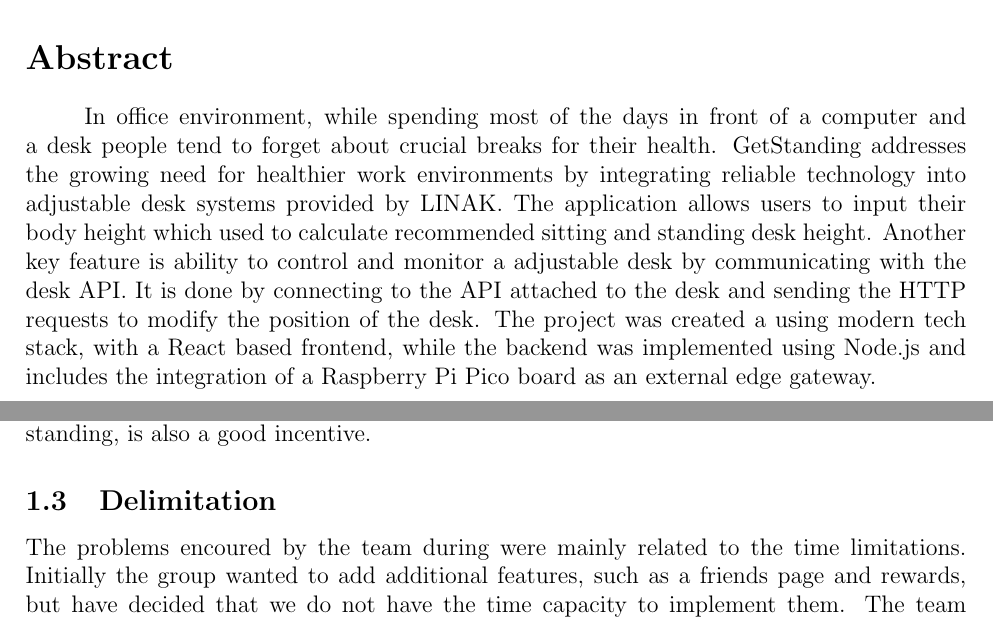
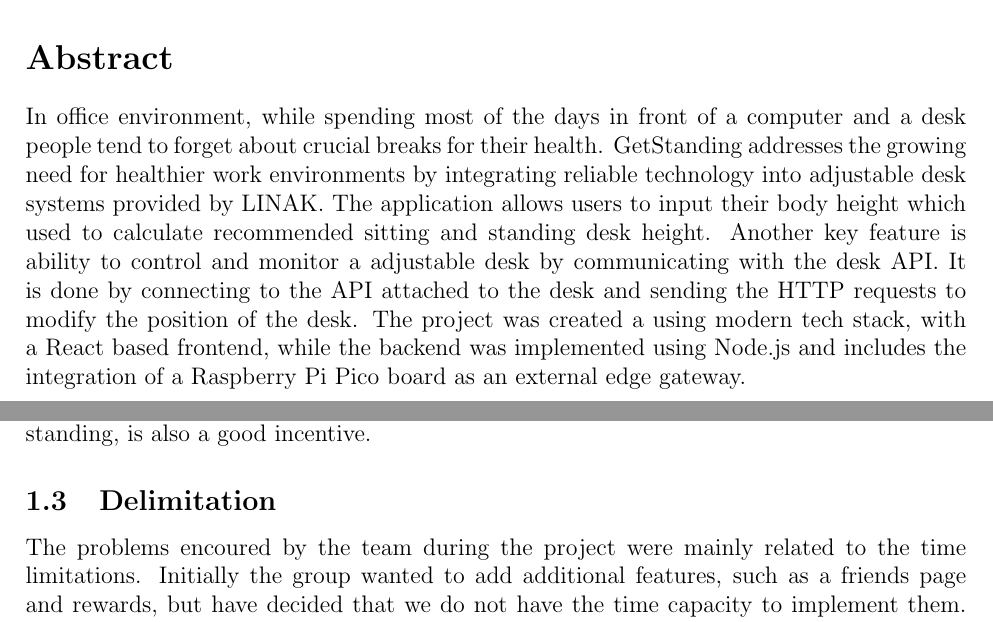
Before and after one commit to vladi245/WebFrontend-group8, a LaTeX document (Final_report.tex): two parts of pages 2 and 5 of 28, joined at a grey line, cut so that both start at the same text. Compiled offline with pdfLaTeX.

Commit message:
the team

```diff
--- a/Final_report.tex
+++ b/Final_report.tex
@@ -65,7 +65,7 @@ Adjustable desks have become an important part of modern workplaces by reducing
 % ABSTRACT
 
 \section*{Abstract}
-\paragraph{} In office environment, while spending most of the days in front of a computer and a desk people tend to forget about crucial breaks for their health. GetStanding addresses the growing need for healthier work environments by integrating reliable technology into adjustable desk systems provided by LINAK.
+In office environment, while spending most of the days in front of a computer and a desk people tend to forget about crucial breaks for their health. GetStanding addresses the growing need for healthier work environments by integrating reliable technology into adjustable desk systems provided by LINAK.
 The application allows users to input their body height which used to calculate recommended sitting and standing desk height. Another key feature is ability to control and monitor a adjustable desk by communicating with the desk API.
 It is done by connecting to the API attached to the desk and sending the HTTP requests to modify the position of the desk. The project was created a using modern tech stack, with a React based frontend, while the backend was implemented using Node.js and includes the integration of a Raspberry Pi Pico board as an external edge gateway.
 
@@ -91,7 +91,7 @@ Prolonged sitting can harm both wellbeing and productivity, yet people often for
 The team's objective is to help people keep track of their habits. The way we do this is through GetStanding, an application that presents user given data in a clear, easy to understand, and intuitive format. Habits like workouts, time spent standing, and meals get tracked on graphs on a weekly basis.  Having the options for a user to select their own height and based on that, through an algorithm, GetStanding gives a recommended standing and sitting height. One of the most important objective for us was to get this done through one application. GetStanding, unlike other fitness tracking applications, also has the capability to connect to a sit and stand desk, to track the user's time spent standing or sitting. Another goal was to make a way for users to keep track of each other through a friends activity feature. This would ensure that a user would return to GetStanding on regular basis. And lastly, getting rewarded for keeping good habits, such as spending a certain amount of time standing, is also a good incentive.
 
 \subsection{Delimitation}
-The problems encoured by the team during were mainly related to the time limitations. Initially the group wanted to add additional features, such as a friends page and rewards, but have decided that we do not have the time capacity to implement them. The team had to prioritize certain tasks within the system that needed more attention and were more important when it comes to the better outcome of the product. As for the application itself, the application requires user to keeping track of their workouts, water and food consumption. In this case, when the data is inconsistent or missing, visualizations and the graphs may not accurately show user's improvement over time.
+The problems encoured by the team during the project were mainly related to the time limitations. Initially the group wanted to add additional features, such as a friends page and rewards, but have decided that we do not have the time capacity to implement them. The team had to prioritize certain tasks within the system that needed more attention and were more important when it comes to the better outcome of the product. As for the application itself, the application requires user to keeping track of their workouts, water and food consumption. In this case, when the data is inconsistent or missing, visualizations and the graphs may not accurately show user's improvement over time.
 \newpage
 
 
```
